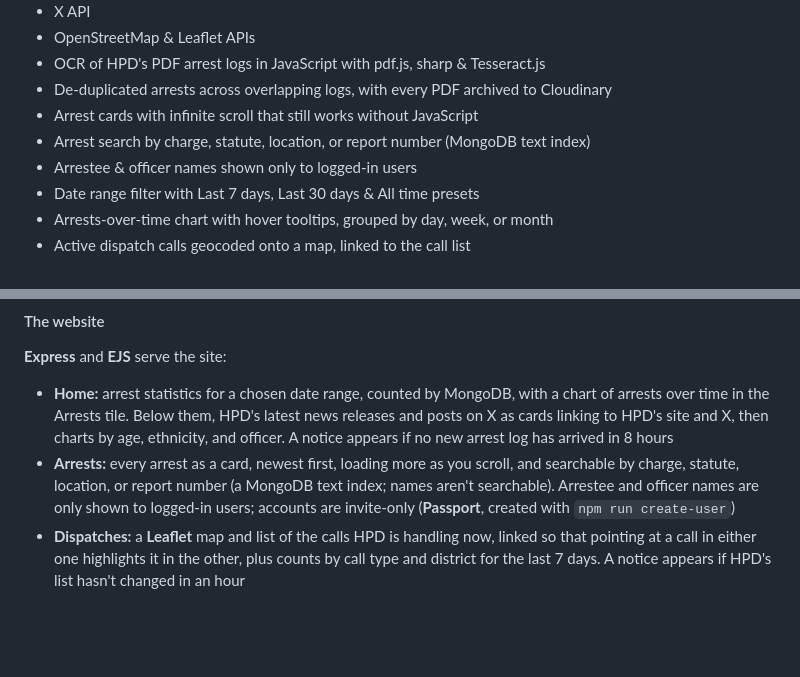
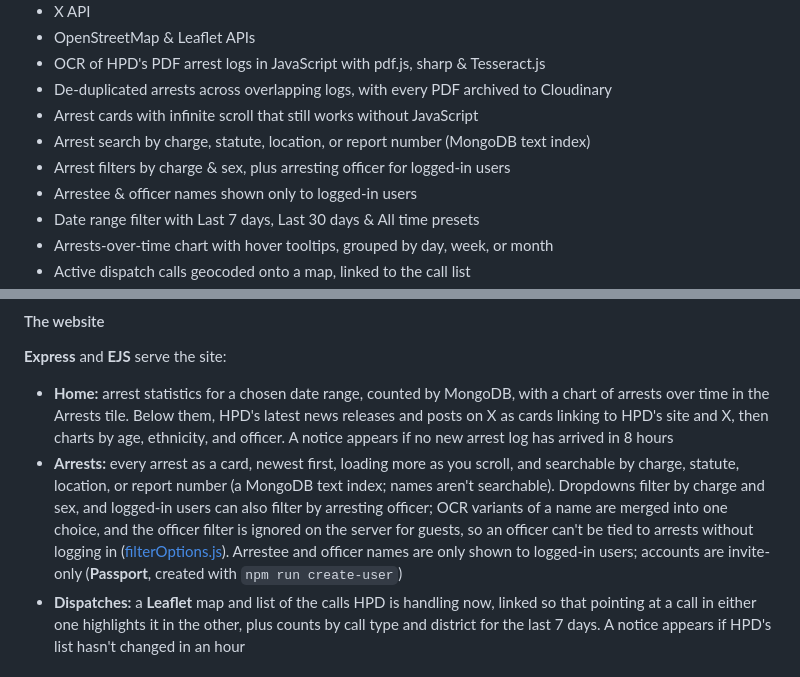
Before and after one commit to boobeh123/Check-Da-Kine, a Markdown page: README.md, 2 parts joined by grey strips. GitHub-like rendering; blank space fills up the shorter version.

Commit message:
Describe the Arrests filters
Co-Authored-By: Claude Opus 5.5 <noreply@anthropic.com>

```diff
--- a/README.md
+++ b/README.md
@@ -38,6 +38,7 @@ Using a combination of image cropping and OCR, we extract data about each arrest
 * De-duplicated arrests across overlapping logs, with every PDF archived to Cloudinary
 * Arrest cards with infinite scroll that still works without JavaScript
 * Arrest search by charge, statute, location, or report number (MongoDB text index)
+* Arrest filters by charge & sex, plus arresting officer for logged-in users
 * Arrestee & officer names shown only to logged-in users
 * Date range filter with Last 7 days, Last 30 days & All time presets
 * Arrests-over-time chart with hover tooltips, grouped by day, week, or month
@@ -103,7 +104,7 @@ HPD's website and X are checked separately, so a problem with one never stops th
 **Express** and **EJS** serve the site:
 
 - **Home:** arrest statistics for a chosen date range, counted by MongoDB, with a chart of arrests over time in the Arrests tile. Below them, HPD's latest news releases and posts on X as cards linking to HPD's site and X, then charts by age, ethnicity, and officer. A notice appears if no new arrest log has arrived in 8 hours
-- **Arrests:** every arrest as a card, newest first, loading more as you scroll, and searchable by charge, statute, location, or report number (a MongoDB text index; names aren't searchable). Arrestee and officer names are only shown to logged-in users; accounts are invite-only (**Passport**, created with `npm run create-user`)
+- **Arrests:** every arrest as a card, newest first, loading more as you scroll, and searchable by charge, statute, location, or report number (a MongoDB text index; names aren't searchable). Dropdowns filter by charge and sex, and logged-in users can also filter by arresting officer; OCR variants of a name are merged into one choice, and the officer filter is ignored on the server for guests, so an officer can't be tied to arrests without logging in ([filterOptions.js](services/arrests/filterOptions.js)). Arrestee and officer names are only shown to logged-in users; accounts are invite-only (**Passport**, created with `npm run create-user`)
 - **Dispatches:** a **Leaflet** map and list of the calls HPD is handling now, linked so that pointing at a call in either one highlights it in the other, plus counts by call type and district for the last 7 days. A notice appears if HPD's list hasn't changed in an hour
 
 #### Running it
```
